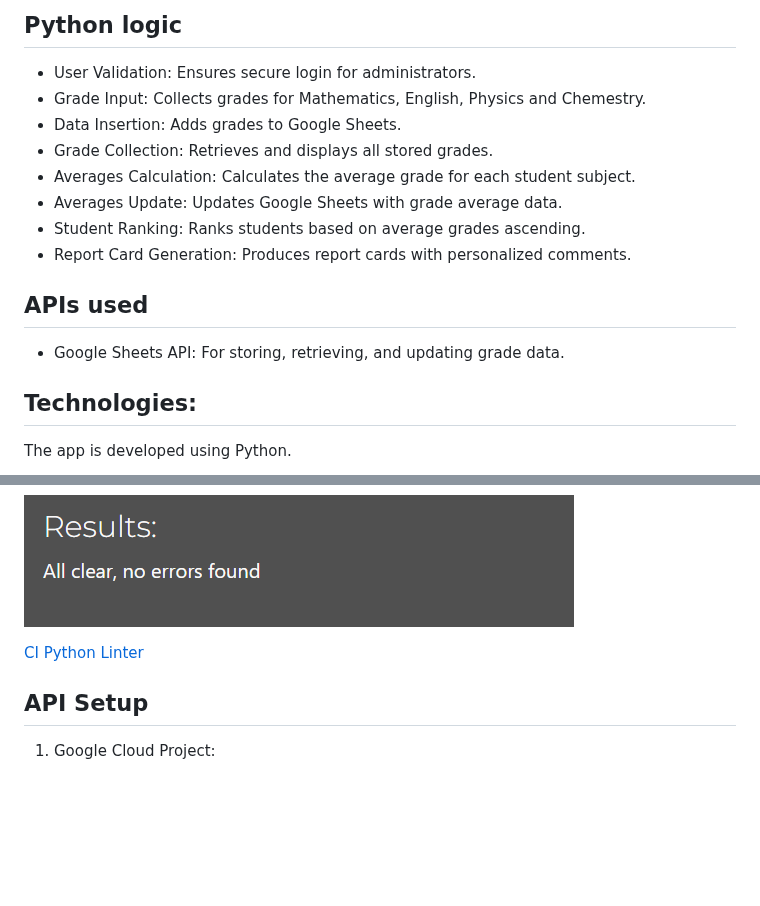
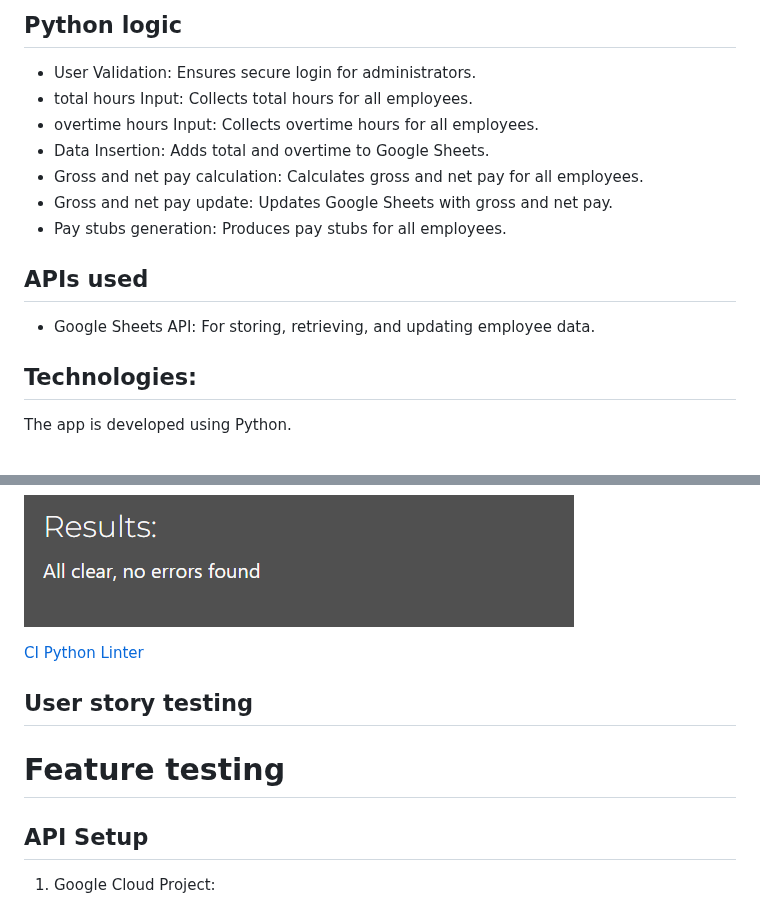
Before and after one commit to stacykimberley/employee-payroll, a Markdown page: README.md, 2 parts joined by grey strips. Rendered like a GitHub page; blank space fills up the shorter version.

Commit message:
Fix typing error in readme

```diff
--- a/README.md
+++ b/README.md
@@ -104,16 +104,15 @@ The application uses the colorama library for changing the color of terminal tex
 
 ## Python logic
 - User Validation: Ensures secure login for administrators.
-- Grade Input: Collects grades for Mathematics, English, Physics and Chemestry.
-- Data Insertion: Adds grades to Google Sheets.
-- Grade Collection: Retrieves and displays all stored grades.
-- Averages Calculation: Calculates the average grade for each student subject.
-- Averages Update: Updates Google Sheets with grade average data.
-- Student Ranking: Ranks students based on average grades ascending.
-- Report Card Generation: Produces report cards with personalized comments.
+- total hours Input: Collects total hours for all employees.
+- overtime hours Input: Collects overtime hours for all employees.
+- Data Insertion: Adds total and overtime to Google Sheets.
+- Gross and net pay calculation: Calculates gross and net pay for all employees.
+- Gross and net pay update: Updates Google Sheets with gross and net pay.
+- Pay stubs generation: Produces pay stubs for all employees.
 
 ## APIs used
-- Google Sheets API: For storing, retrieving, and updating grade data.
+- Google Sheets API: For storing, retrieving, and updating employee data.
 
 ## Technologies:
 
@@ -132,6 +131,10 @@ The app is developed using Python.
 ![python validation](assets/images/readme/python-test.png)
 
 [CI Python Linter](https://pep8ci.herokuapp.com/#)
+
+## User story testing
+
+# Feature testing
 
 ## API Setup
 
```
